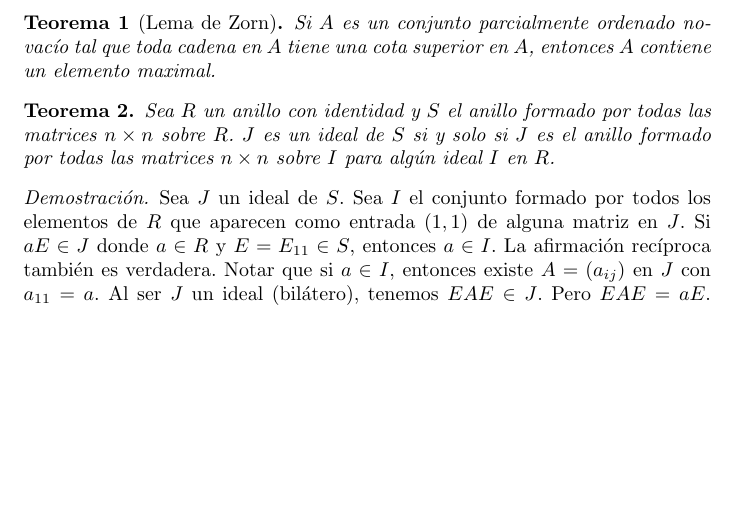
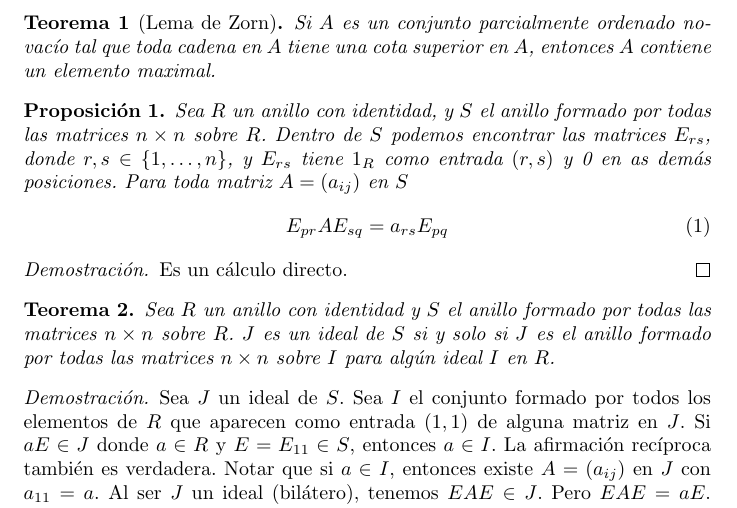
Before and after one commit to PabloBrianese/algebraic-structures, a LaTeX document (artin-wedderburn.tex): part of page 2 of 6, cut so that both start at the same text, the shorter picture padded with empty space. Compiled offline with pdfLaTeX.

Commit message:
Matrices elementales

```diff
--- a/artin-wedderburn.tex
+++ b/artin-wedderburn.tex
@@ -22,6 +22,20 @@
   \begin{theorem}[Lema de Zorn]
     Si \(A\) es un conjunto parcialmente ordenado novacío tal que toda cadena en \(A\) tiene una cota superior en \(A\), entonces \(A\) contiene un elemento maximal.
   \end{theorem}
+
+  \begin{proposition}
+    Sea \(R\) un anillo con identidad, y \(S\) el anillo formado por todas las matrices \(n \times n\) sobre \(R\).
+    Dentro de \(S\) podemos encontrar las matrices \(E_{r s}\), donde \(r, s \in \{1, \dots, n\}\), y \(E_{r s}\) tiene \(1_R\) como entrada \((r, s)\) y 0 en as demás posiciones.
+    Para toda matriz \(A = (a_{i j})\) en \(S\)
+    \begin{align}
+      E_{p r} A E_{s q}
+      =
+      a_{r s} E_{p q}
+    \end{align}
+  \end{proposition}
+  \begin{proof}
+    Es un cálculo directo.
+  \end{proof}
 
   \begin{theorem}
     Sea \(R\) un anillo con identidad y \(S\) el anillo formado por todas las matrices \(n \times n\) sobre \(R\).
```
Also changed, not shown: artin-wedderburn.pdf.
